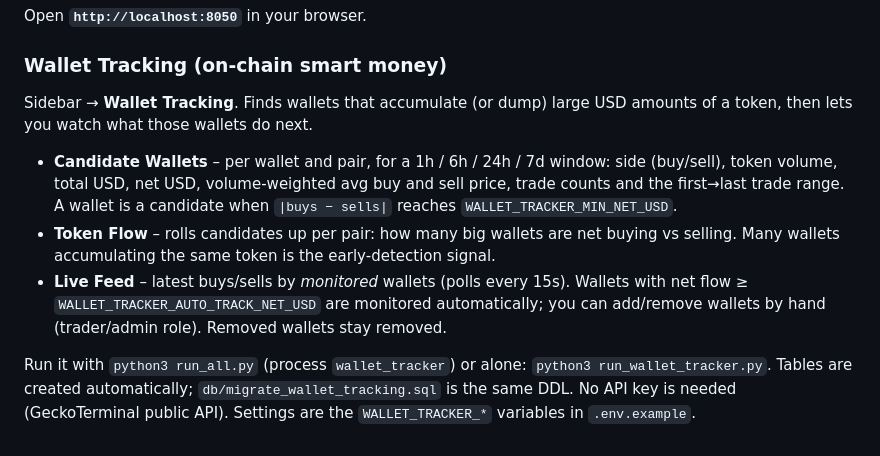
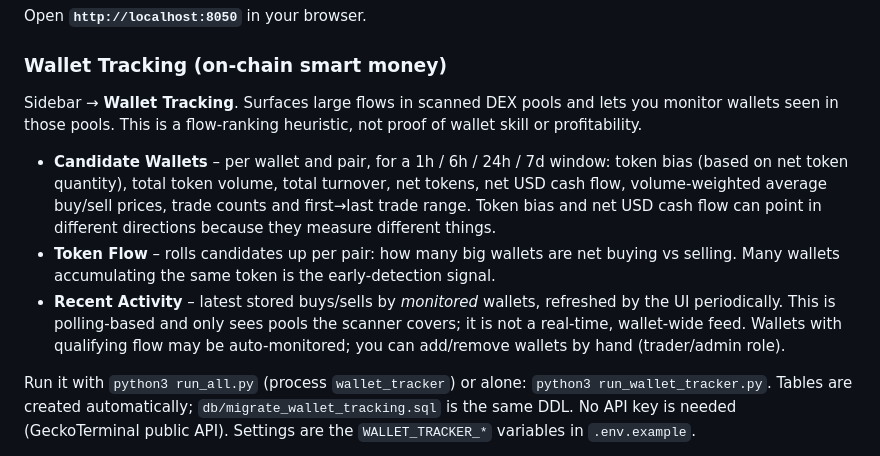
Before and after one commit to kurnFR/signal-bot, a Markdown page: README.md, the part around the change. Drawn GitHub-style.

Commit message:
Document Wallet Tracker polling and flow semantics

```diff
--- a/README.md
+++ b/README.md
@@ -50,11 +50,11 @@ Open **`http://localhost:8050`** in your browser.
 
 ### Wallet Tracking (on-chain smart money)
 
-Sidebar → **Wallet Tracking**. Finds wallets that accumulate (or dump) large USD amounts of a token, then lets you watch what those wallets do next.
+Sidebar → **Wallet Tracking**. Surfaces large flows in scanned DEX pools and lets you monitor wallets seen in those pools. This is a flow-ranking heuristic, not proof of wallet skill or profitability.
 
-- **Candidate Wallets** – per wallet and pair, for a 1h / 6h / 24h / 7d window: side (buy/sell), token volume, total USD, net USD, volume-weighted avg buy and sell price, trade counts and the first→last trade range. A wallet is a candidate when `|buys − sells|` reaches `WALLET_TRACKER_MIN_NET_USD`.
+- **Candidate Wallets** – per wallet and pair, for a 1h / 6h / 24h / 7d window: token bias (based on net token quantity), total token volume, total turnover, net tokens, net USD cash flow, volume-weighted average buy/sell prices, trade counts and first→last trade range. Token bias and net USD cash flow can point in different directions because they measure different things.
 - **Token Flow** – rolls candidates up per pair: how many big wallets are net buying vs selling. Many wallets accumulating the same token is the early-detection signal.
-- **Live Feed** – latest buys/sells by *monitored* wallets (polls every 15s). Wallets with net flow ≥ `WALLET_TRACKER_AUTO_TRACK_NET_USD` are monitored automatically; you can add/remove wallets by hand (trader/admin role). Removed wallets stay removed.
+- **Recent Activity** – latest stored buys/sells by *monitored* wallets, refreshed by the UI periodically. This is polling-based and only sees pools the scanner covers; it is not a real-time, wallet-wide feed. Wallets with qualifying flow may be auto-monitored; you can add/remove wallets by hand (trader/admin role).
 
 Run it with `python3 run_all.py` (process `wallet_tracker`) or alone: `python3 run_wallet_tracker.py`. Tables are created automatically; `db/migrate_wallet_tracking.sql` is the same DDL. No API key is needed (GeckoTerminal public API). Settings are the `WALLET_TRACKER_*` variables in `.env.example`.
 
```
